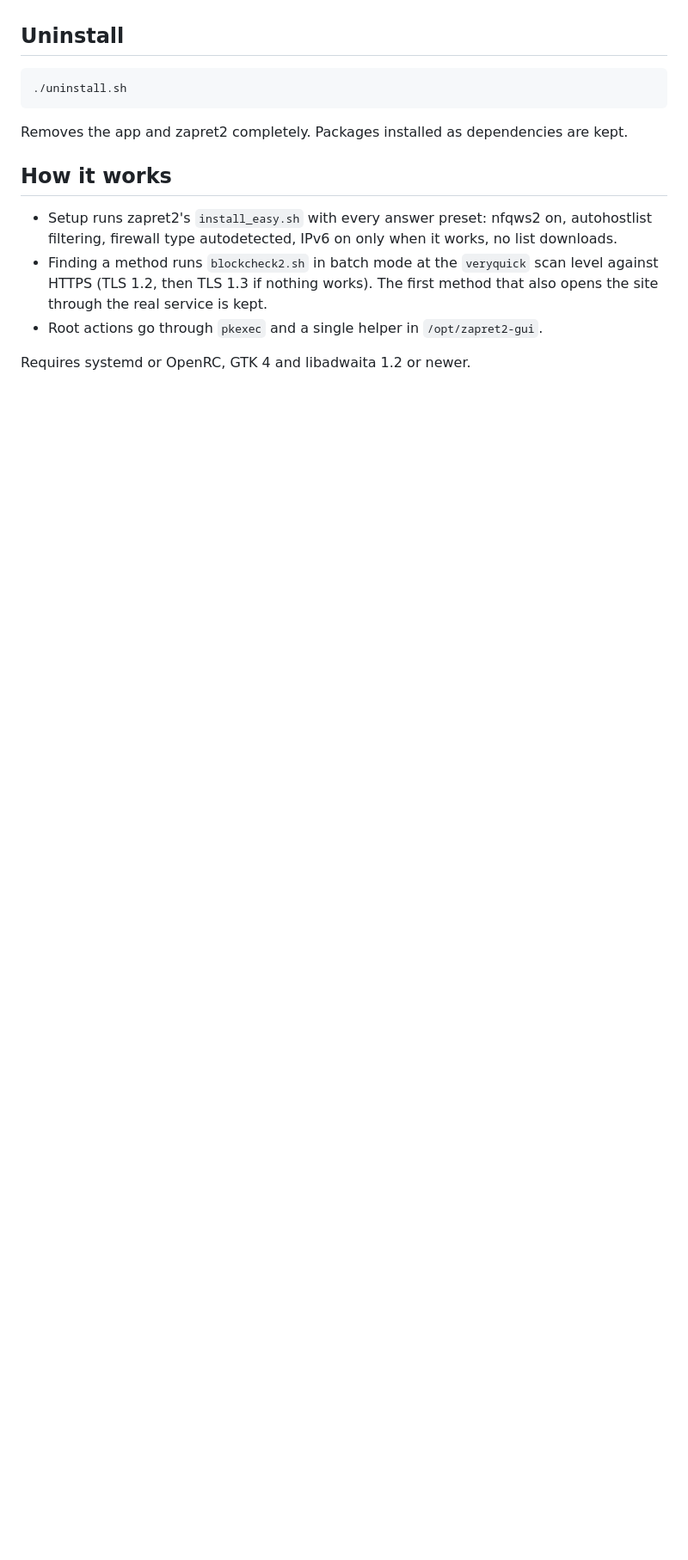
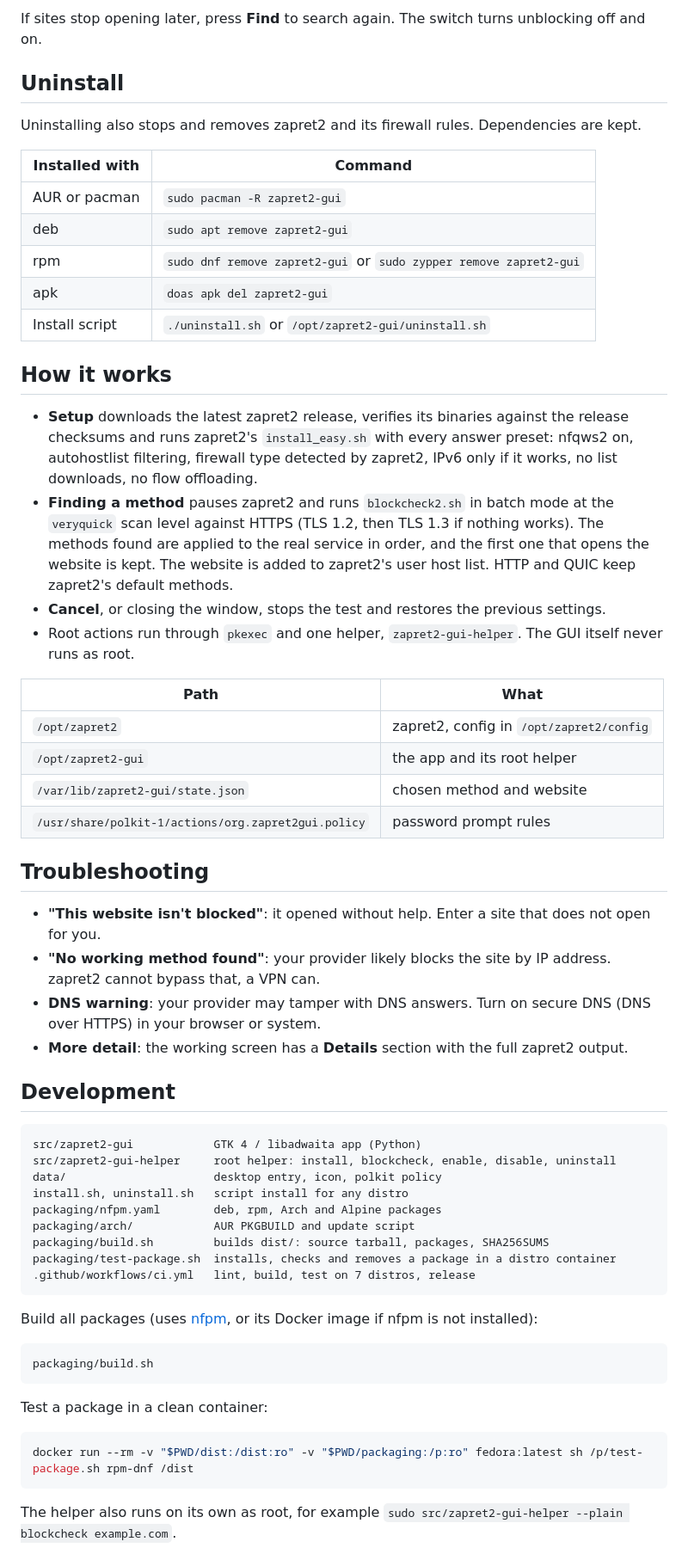
Before and after one commit to 360900/zapret2-gui, a Markdown page: README.md, the part around one of its changes. Shown at 86% size. GitHub-like rendering; blank space fills up the shorter version.

````diff
--- a/README.md
+++ b/README.md
@@ -14,16 +67,63 @@ If websites get blocked again later, open Zapret2 and press **Find**.
+If sites stop opening later, press **Find** to search again. The switch turns unblocking off and on.
 
 ## Uninstall
 
-```sh
-./uninstall.sh
-```
+Uninstalling also stops and removes zapret2 and its firewall rules. Dependencies are kept.
 
-Removes the app and zapret2 completely. Packages installed as dependencies are kept.
+| Installed with | Command |
+|---|---|
+| AUR or pacman | `sudo pacman -R zapret2-gui` |
+| deb | `sudo apt remove zapret2-gui` |
+| rpm | `sudo dnf remove zapret2-gui` or `sudo zypper remove zapret2-gui` |
+| apk | `doas apk del zapret2-gui` |
+| Install script | `./uninstall.sh` or `/opt/zapret2-gui/uninstall.sh` |
 
 ## How it works
 
-- Setup runs zapret2's `install_easy.sh` with every answer preset: nfqws2 on, autohostlist filtering, firewall type autodetected, IPv6 on only when it works, no list downloads.
-- Finding a method runs `blockcheck2.sh` in batch mode at the `veryquick` scan level against HTTPS (TLS 1.2, then TLS 1.3 if nothing works). The first method that also opens the site through the real service is kept.
-- Root actions go through `pkexec` and a single helper in `/opt/zapret2-gui`.
+- **Setup** downloads the latest zapret2 release, verifies its binaries against the release checksums and runs zapret2's `install_easy.sh` with every answer preset: nfqws2 on, autohostlist filtering, firewall type detected by zapret2, IPv6 only if it works, no list downloads, no flow offloading.
+- **Finding a method** pauses zapret2 and runs `blockcheck2.sh` in batch mode at the `veryquick` scan level against HTTPS (TLS 1.2, then TLS 1.3 if nothing works). The methods found are applied to the real service in order, and the first one that opens the website is kept. The website is added to zapret2's user host list. HTTP and QUIC keep zapret2's default methods.
+- **Cancel**, or closing the window, stops the test and restores the previous settings.
+- Root actions run through `pkexec` and one helper, `zapret2-gui-helper`. The GUI itself never runs as root.
 
-Requires systemd or OpenRC, GTK 4 and libadwaita 1.2 or newer.
+| Path | What |
+|---|---|
+| `/opt/zapret2` | zapret2, config in `/opt/zapret2/config` |
+| `/opt/zapret2-gui` | the app and its root helper |
+| `/var/lib/zapret2-gui/state.json` | chosen method and website |
+| `/usr/share/polkit-1/actions/org.zapret2gui.policy` | password prompt rules |
+
+## Troubleshooting
+
+- **"This website isn't blocked"**: it opened without help. Enter a site that does not open for you.
+- **"No working method found"**: your provider likely blocks the site by IP address. zapret2 cannot bypass that, a VPN can.
+- **DNS warning**: your provider may tamper with DNS answers. Turn on secure DNS (DNS over HTTPS) in your browser or system.
+- **More detail**: the working screen has a **Details** section with the full zapret2 output.
+
+## Development
+
+```
+src/zapret2-gui            GTK 4 / libadwaita app (Python)
+src/zapret2-gui-helper     root helper: install, blockcheck, enable, disable, uninstall
+data/                      desktop entry, icon, polkit policy
+install.sh, uninstall.sh   script install for any distro
+packaging/nfpm.yaml        deb, rpm, Arch and Alpine packages
+packaging/arch/            AUR PKGBUILD and update script
+packaging/build.sh         builds dist/: source tarball, packages, SHA256SUMS
+packaging/test-package.sh  installs, checks and removes a package in a distro container
+.github/workflows/ci.yml   lint, build, test on 7 distros, release
+```
+
+Build all packages (uses [nfpm](https://nfpm.goreleaser.com), or its Docker image if nfpm is not installed):
+
+```sh
+packaging/build.sh
+```
+
+Test a package in a clean container:
+
+```sh
+docker run --rm -v "$PWD/dist:/dist:ro" -v "$PWD/packaging:/p:ro" fedora:latest sh /p/test-package.sh rpm-dnf /dist
+```
+
+The helper also runs on its own as root, for example `sudo src/zapret2-gui-helper --plain blockcheck example.com`.
+
````
Also changed, not shown: other parts of README.md (+67 -3 lines), docs/screenshots/home-dark.png (added), docs/screenshots/home-light.png (added), docs/screenshots/welcome-dark.png (added), docs/screenshots/welcome-light.png (added), docs/screenshots/working-dark.png (added), docs/screenshots/working-light.png (added).
